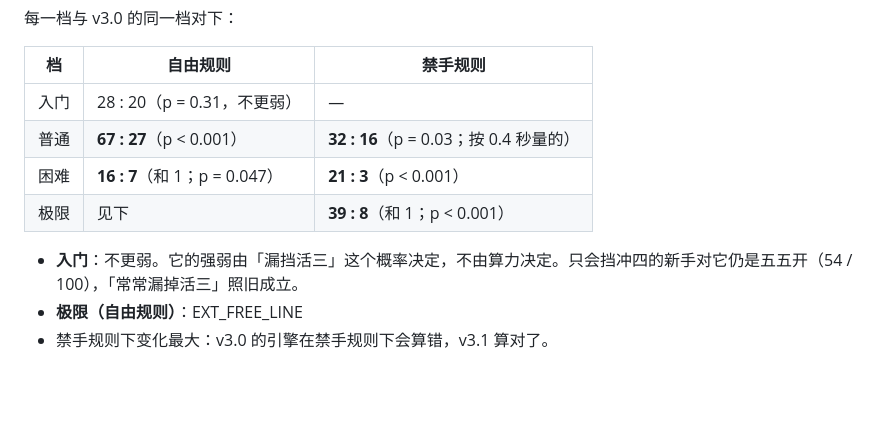
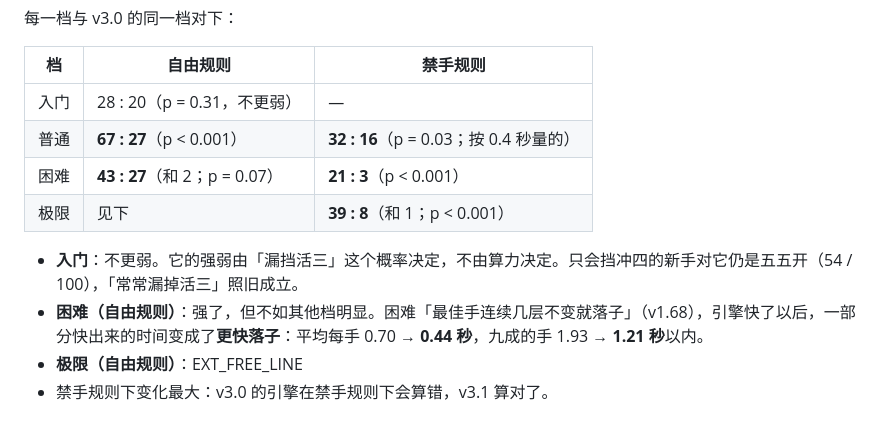
Before and after one commit to hxddh/goban, a Markdown page: .github/release-notes/v3.1.0.md, the part around the change. Rendered like a GitHub page; blank space fills up the shorter version.

Commit message:
发布说明：困难对 v3.0 的完整结果与等待时间
Co-Authored-By: Claude Opus 5.5 <noreply@anthropic.com>
Claude-Session: https://claude.ai/code/session_01A4roMMowaczo8NJMxSTa28

```diff
--- a/.github/release-notes/v3.1.0.md
+++ b/.github/release-notes/v3.1.0.md
@@ -56,10 +56,11 @@ CPU 剖析显示，时间主要花在两处，这一版都改了：
 |---|---|---|
 | 入门 | 28 : 20（p = 0.31，不更弱） | — |
 | 普通 | **67 : 27**（p < 0.001） | **32 : 16**（p = 0.03；按 0.4 秒量的） |
-| 困难 | **16 : 7**（和 1；p = 0.047） | **21 : 3**（p < 0.001） |
+| 困难 | **43 : 27**（和 2；p = 0.07） | **21 : 3**（p < 0.001） |
 | 极限 | 见下 | **39 : 8**（和 1；p < 0.001） |
 
 - **入门**：不更弱。它的强弱由「漏挡活三」这个概率决定，不由算力决定。只会挡冲四的新手对它仍是五五开（54 / 100），「常常漏掉活三」照旧成立。
+- **困难（自由规则）**：强了，但不如其他档明显。困难「最佳手连续几层不变就落子」（v1.68），引擎快了以后，一部分快出来的时间变成了**更快落子**：平均每手 0.70 → **0.44 秒**，九成的手 1.93 → **1.21 秒**以内。
 - **极限（自由规则）**：EXT_FREE_LINE
 - 禁手规则下变化最大：v3.0 的引擎在禁手规则下会算错，v3.1 算对了。
 
```
